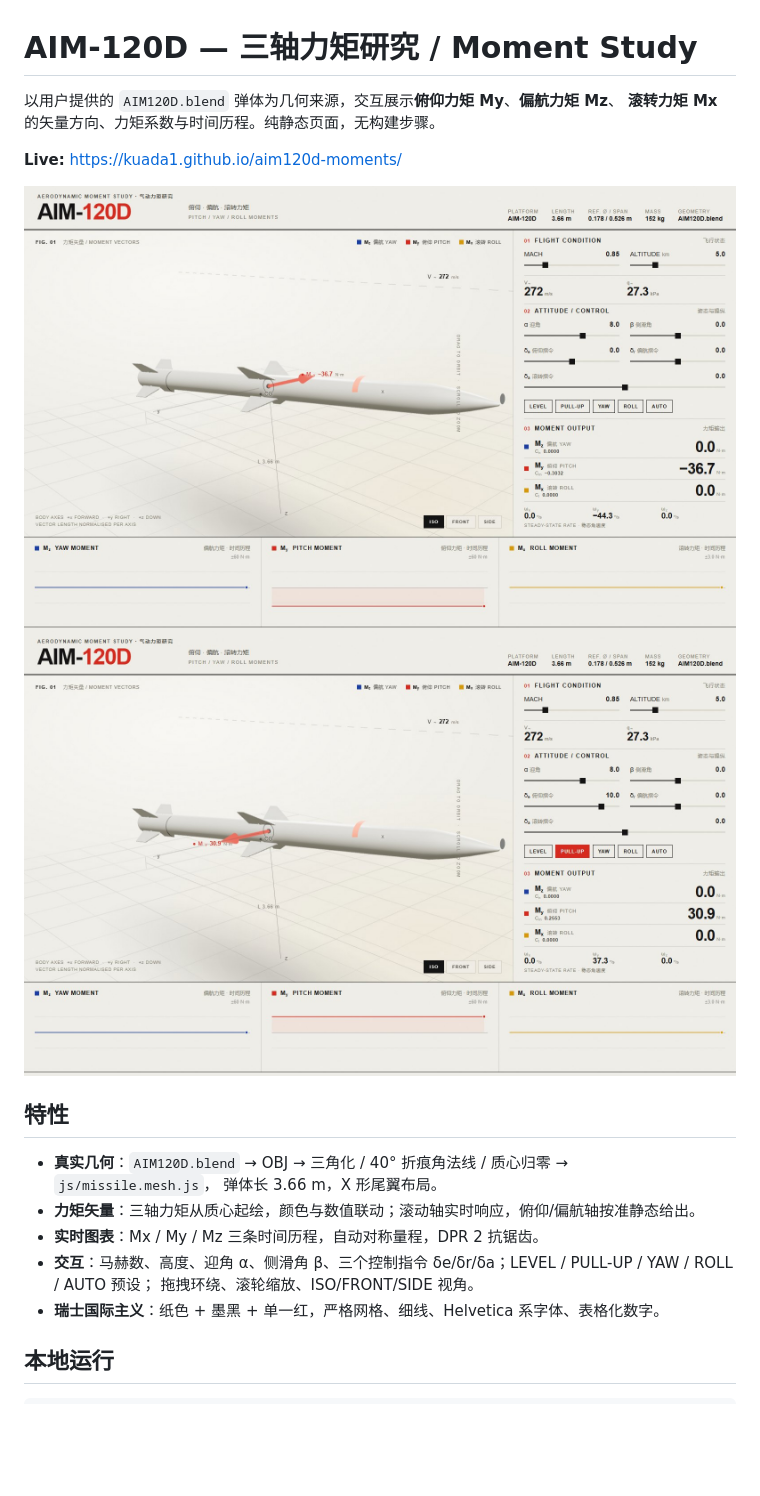
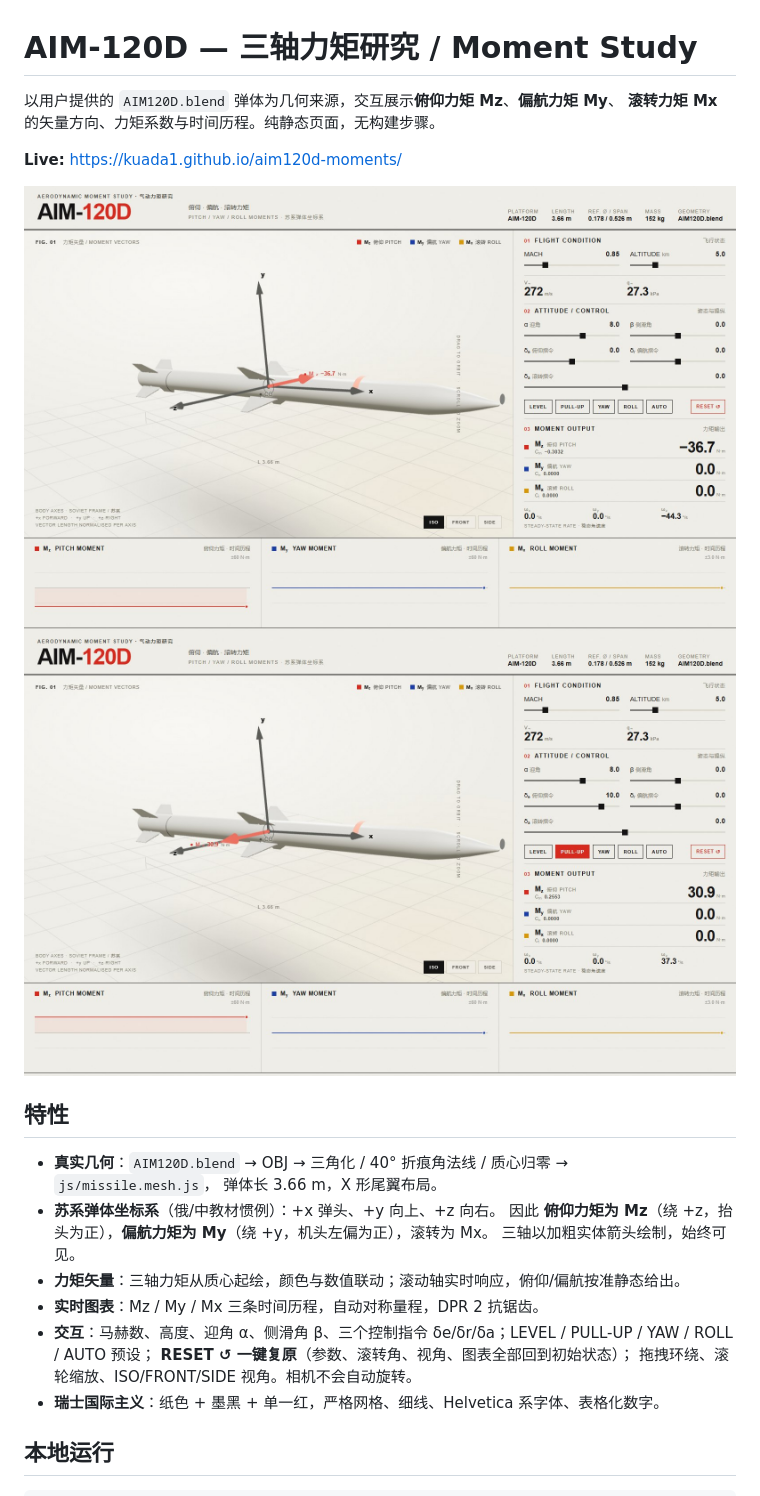
Before and after one commit to Kuada1/aim120d-moments, a Markdown page: README.md, the part around one of its changes. Drawn GitHub-style; pictures changed too: shots/desktop.jpg, shots/pull.jpg; blank space fills up the shorter version.

Commit message:
feat: Soviet body frame (+y up, +z right), thick always-visible axes, one-click RESET

```diff
--- a/README.md
+++ b/README.md
@@ -1,6 +1,6 @@
 # AIM-120D — 三轴力矩研究 / Moment Study
 
-以用户提供的 `AIM120D.blend` 弹体为几何来源，交互展示**俯仰力矩 My**、**偏航力矩 Mz**、
+以用户提供的 `AIM120D.blend` 弹体为几何来源，交互展示**俯仰力矩 Mz**、**偏航力矩 My**、
 **滚转力矩 Mx** 的矢量方向、力矩系数与时间历程。纯静态页面，无构建步骤。
 
 **Live:** https://kuada1.github.io/aim120d-moments/
@@ -12,10 +12,14 @@
 
 - **真实几何**：`AIM120D.blend` → OBJ → 三角化 / 40° 折痕角法线 / 质心归零 → `js/missile.mesh.js`，
   弹体长 3.66 m，X 形尾翼布局。
-- **力矩矢量**：三轴力矩从质心起绘，颜色与数值联动；滚动轴实时响应，俯仰/偏航轴按准静态给出。
-- **实时图表**：Mx / My / Mz 三条时间历程，自动对称量程，DPR 2 抗锯齿。
+- **苏系弹体坐标系**（俄/中教材惯例）：+x 弹头、+y 向上、+z 向右。
+  因此 **俯仰力矩为 Mz**（绕 +z，抬头为正），**偏航力矩为 My**（绕 +y，机头左偏为正），滚转为 Mx。
+  三轴以加粗实体箭头绘制，始终可见。
+- **力矩矢量**：三轴力矩从质心起绘，颜色与数值联动；滚动轴实时响应，俯仰/偏航按准静态给出。
+- **实时图表**：Mz / My / Mx 三条时间历程，自动对称量程，DPR 2 抗锯齿。
 - **交互**：马赫数、高度、迎角 α、侧滑角 β、三个控制指令 δe/δr/δa；LEVEL / PULL-UP / YAW / ROLL / AUTO 预设；
-  拖拽环绕、滚轮缩放、ISO/FRONT/SIDE 视角。
+  **RESET ↺ 一键复原**（参数、滚转角、视角、图表全部回到初始状态）；
+  拖拽环绕、滚轮缩放、ISO/FRONT/SIDE 视角。相机不会自动旋转。
 - **瑞士国际主义**：纸色 + 墨黑 + 单一红，严格网格、细线、Helvetica 系字体、表格化数字。
 
 ## 本地运行
```
Also changed, not shown: other parts of README.md (+12 -9 lines), shots/doc.jpg, shots/mobile.jpg, shots/roll.jpg, 4 other files.
